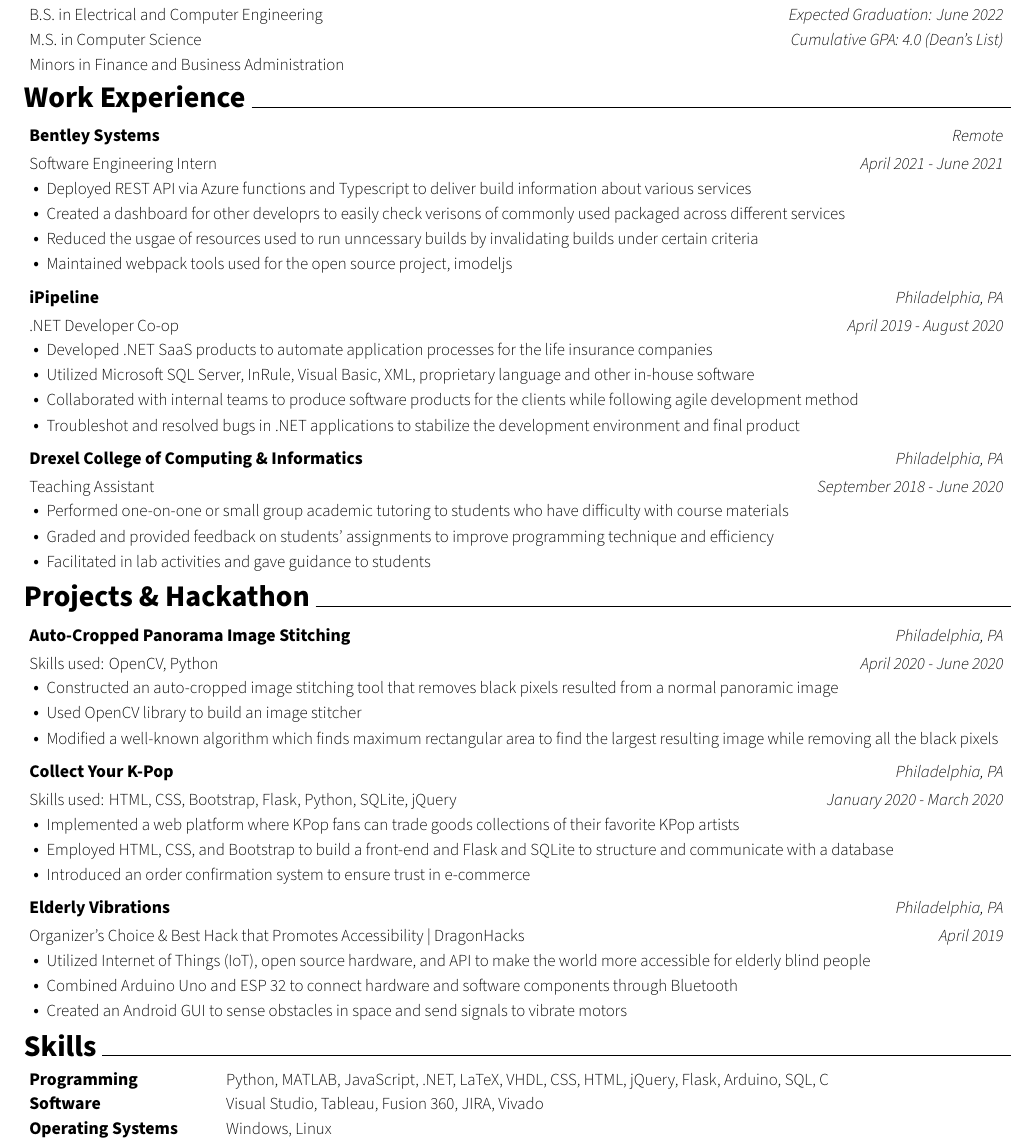
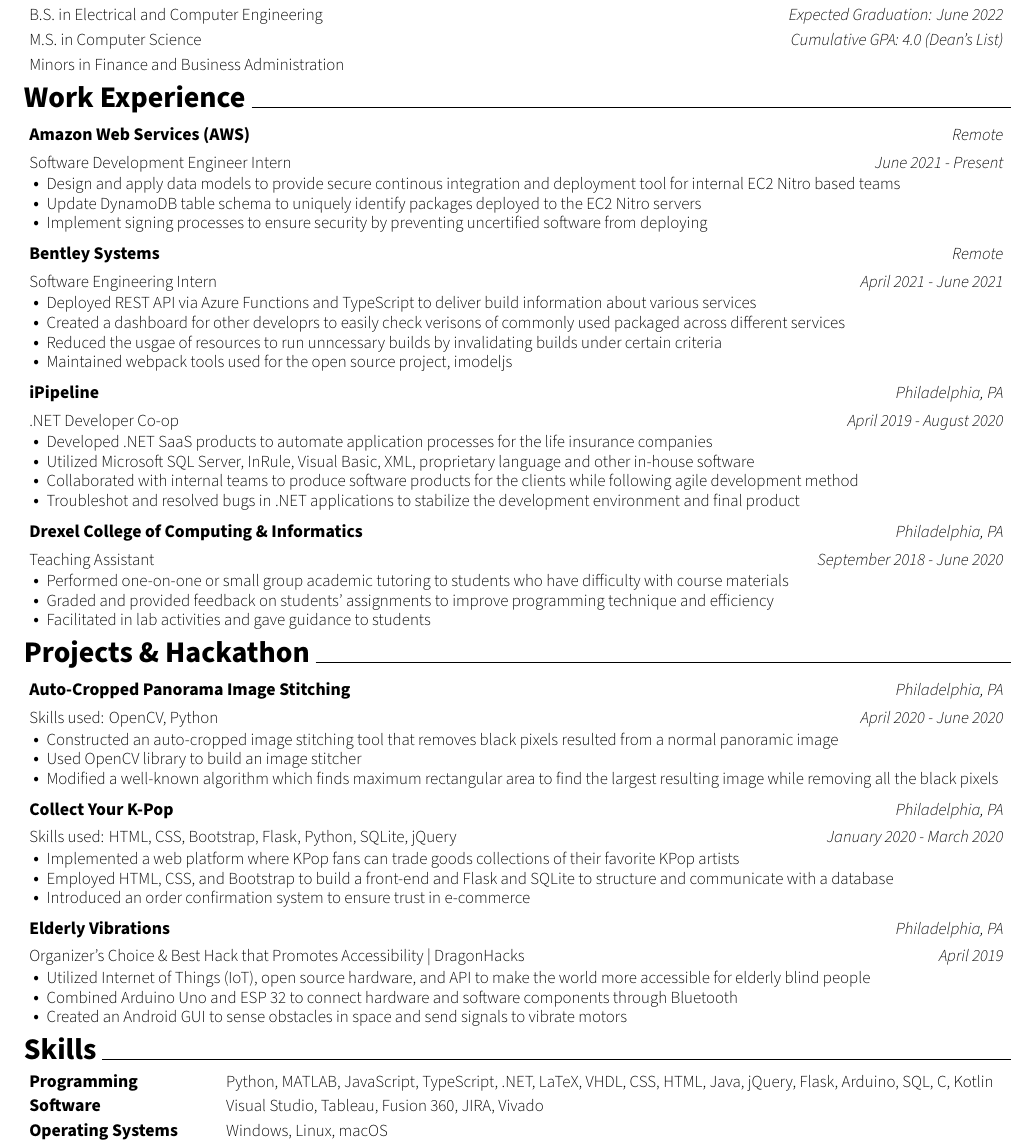
Before and after one commit to SaemJeon/resume, a LaTeX CV (resume.tex, which reads sections/experience.tex, sections/skills.tex): part of the page, cut so that both start at the same text. Compiled offline with XeLaTeX.

Commit message:
Add experience

```diff
--- a/sections/experience.tex
+++ b/sections/experience.tex
@@ -1,13 +1,15 @@
 \section{Work Experience}
 
-% \experience
-%   {Amazon}
-%   {Remote}
-%   {Software Development Engineer Intern}
-%   {June 2021 - Present}
-%   \begin{cvitems}
-%     \entryItem{}
-%   \end{cvitems}
+\experience
+  {Amazon Web Services (AWS)}
+  {Remote}
+  {Software Development Engineer Intern}
+  {June 2021 - Present}
+  \begin{cvitems}
+    \entryItem{Design and apply data models to provide secure continous integration and deployment tool for internal EC2 Nitro based teams}
+    \entryItem{Update DynamoDB table schema to uniquely identify packages deployed to the EC2 Nitro servers}
+    \entryItem{Implement signing processes to ensure security by preventing uncertified software from deploying}
+  \end{cvitems}
 
 \experience
   {Bentley Systems}
@@ -15,9 +17,9 @@
   {Software Engineering Intern}
   {April 2021 - June 2021}
   \begin{cvitems}
-    \entryItem{Deployed REST API via Azure functions and Typescript to deliver build information about various services}
+    \entryItem{Deployed REST API via Azure Functions and TypeScript to deliver build information about various services}
     \entryItem{Created a dashboard for other developrs to easily check verisons of commonly used packaged across different services}
-    \entryItem{Reduced the usgae of resources used to run unncessary builds by invalidating builds under certain criteria}
+    \entryItem{Reduced the usgae of resources to run unncessary builds by invalidating builds under certain criteria}
     \entryItem{Maintained webpack tools used for the open source project, imodeljs}
   \end{cvitems}
 
--- a/sections/skills.tex
+++ b/sections/skills.tex
@@ -2,11 +2,11 @@
 
 \skills
   {Programming}
-  {Python, MATLAB, JavaScript, .NET, LaTeX, VHDL, CSS, HTML, jQuery, Flask, Arduino, SQL, C}
+  {Python, MATLAB, JavaScript, TypeScript, .NET, LaTeX, VHDL, CSS, HTML, Java, jQuery, Flask, Arduino, SQL, C, Kotlin}
   {Software}
   {Visual Studio, Tableau, Fusion 360, JIRA, Vivado}
   {Operating Systems}
-  {Windows, Linux}
+  {Windows, Linux, macOS}
 
 % \skills
 %   {Programming}
```
Also changed, not shown: resume.pdf, 2 other files.
